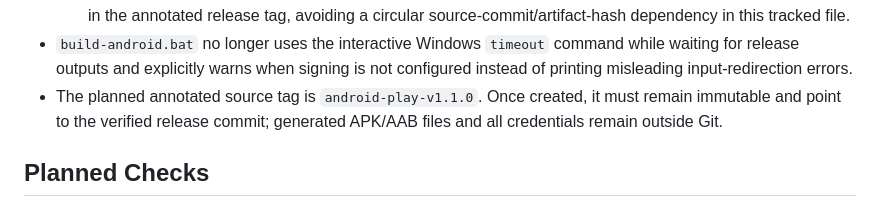
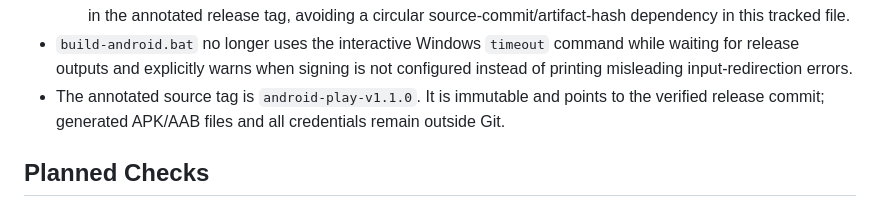
Before and after one commit to inetconnector/DMC, a Markdown page: state.md, the part around the change. Rendered like a GitHub page.

```diff
--- a/state.md
+++ b/state.md
@@ -736,9 +736,9 @@ Update this file and `README.md` together whenever behavior changes.
 - `build-android.bat` no longer uses the interactive Windows `timeout` command
   while waiting for release outputs and explicitly warns when signing is not
   configured instead of printing misleading input-redirection errors.
-- The planned annotated source tag is `android-play-v1.1.0`. Once created, it
-  must remain immutable and point to the verified release commit; generated
-  APK/AAB files and all credentials remain outside Git.
+- The annotated source tag is `android-play-v1.1.0`. It is immutable and points
+  to the verified release commit; generated APK/AAB files and all credentials
+  remain outside Git.
 
 ## Planned Checks
 
```
Also changed, not shown: README.md (+1 -1 lines).
